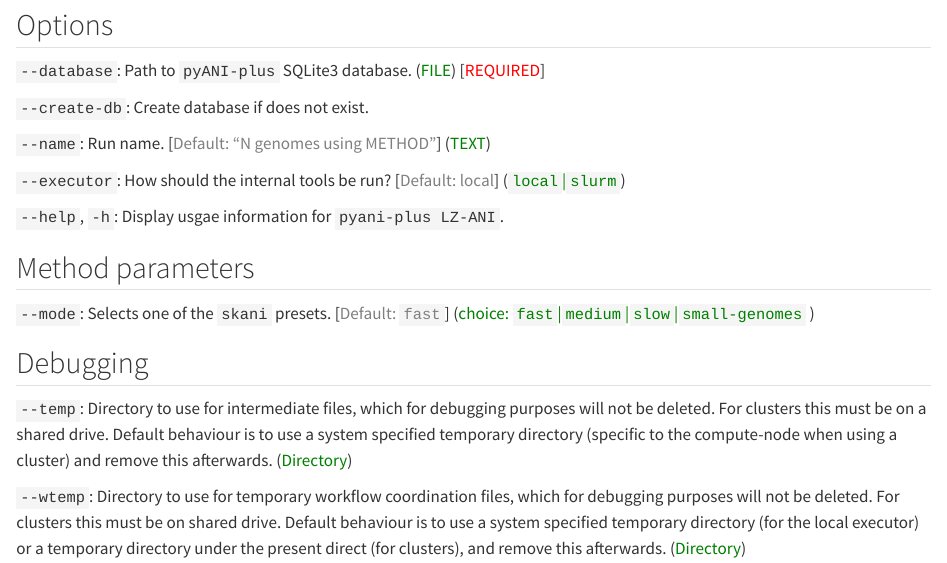
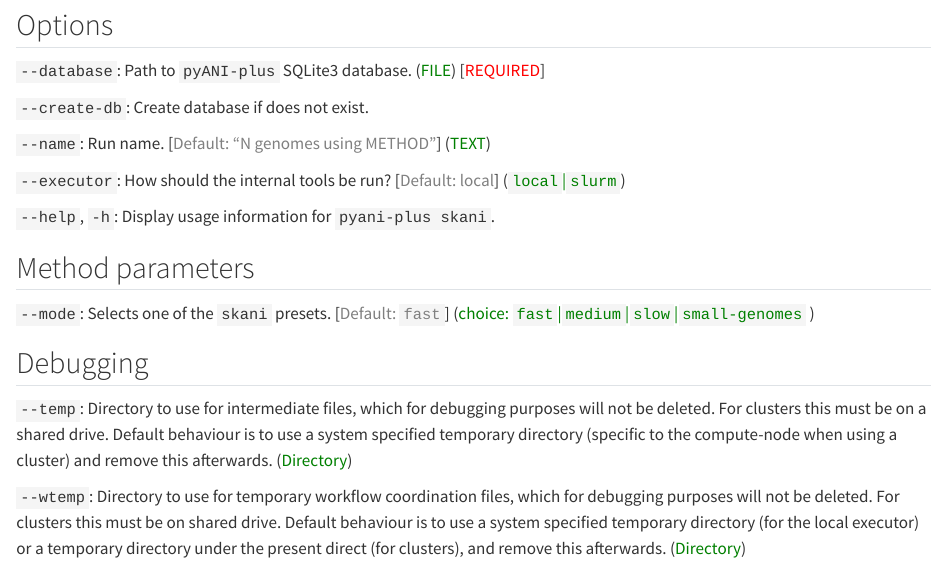
Before and after one commit to pyani-plus/pyani-plus-docs, a Quarto document (subcommands/skani.qmd): the page in a window 1100 px wide, from 340 px down. Rendered offline with R 4.5, knitr and Pandoc in place of Quarto, with nearby package versions.

Commit message:
fix typo

```diff
--- a/subcommands/skani.qmd
+++ b/subcommands/skani.qmd
@@ -24,7 +24,7 @@ __fasta__: Directory of FASTA files (extensions `.fas`, `.fasta`, `.fna`). (<spa
 
 `--executor`: How should the internal tools be run? [<span style="color:grey;">Default: local</span>] (<span style="color:green;">`local`|`slurm`</span>)
 
-`--help`, `-h`: Display usgae information for `pyani-plus LZ-ANI`.
+`--help`, `-h`: Display usage information for `pyani-plus skani`.
 
 ## Method parameters {.unnumbered}
 
```
